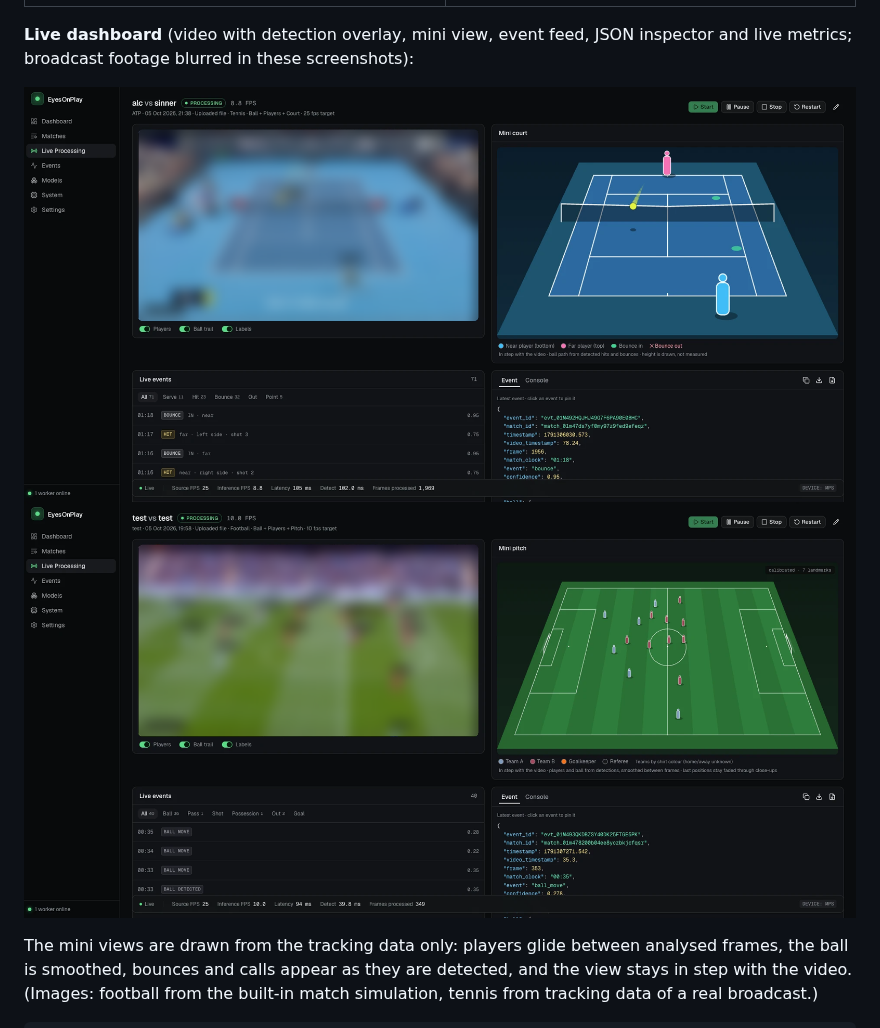
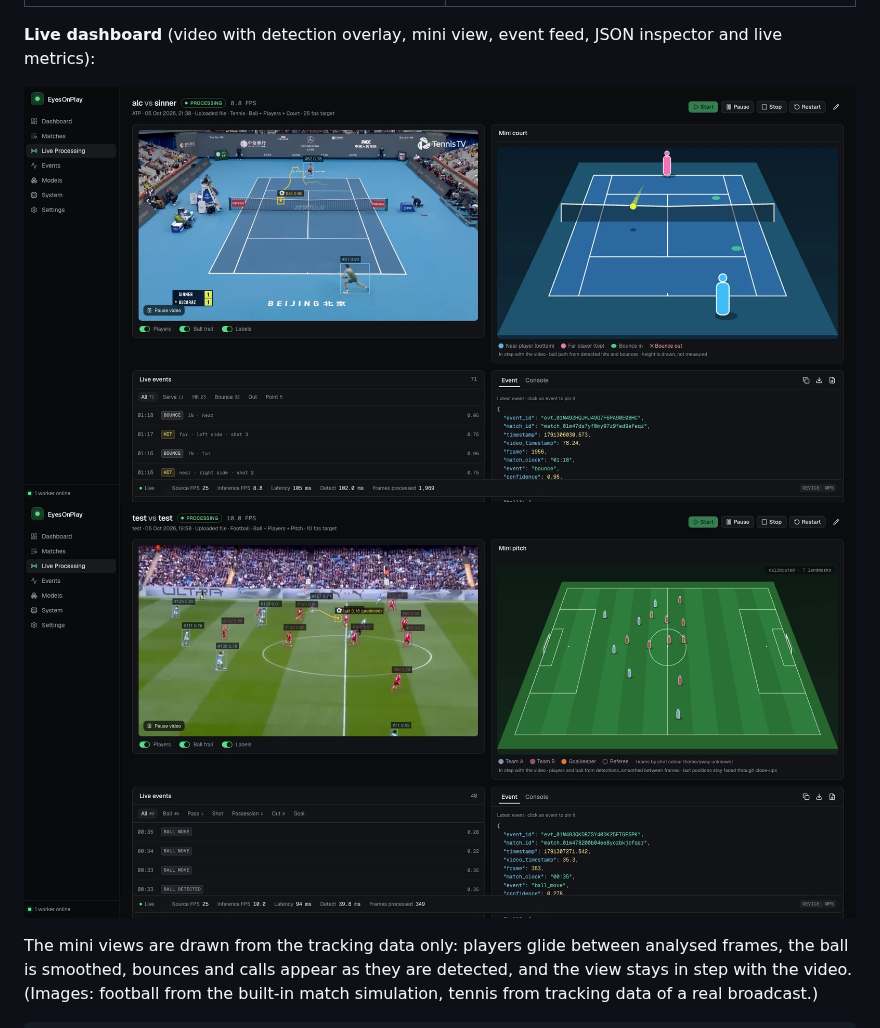
Before and after one commit to eyesonplay/eyesonplay, a Markdown page: README.md, the part around the change. Drawn GitHub-style; pictures changed too: docs/images/dashboard-football.png, docs/images/dashboard-tennis.png.

Commit message:
docs: show dashboard screenshots unblurred

```diff
--- a/README.md
+++ b/README.md
@@ -21,7 +21,7 @@ Licensed under the [GNU AGPL-3.0](LICENSE); commercial licences are available
 | ![Mini pitch: both teams in shirt colours, keepers, referee and the ball](docs/images/mini-pitch.png) | ![Mini court: near and far player, ball arc with shadow and bounce marks](docs/images/mini-court.png) |
 
 **Live dashboard** (video with detection overlay, mini view, event feed, JSON
-inspector and live metrics; broadcast footage blurred in these screenshots):
+inspector and live metrics):
 
 ![Tennis live page: video, mini court, serve/hit/bounce/point events and JSON](docs/images/dashboard-tennis.png)
 ![Football live page: video, calibrated mini pitch with both teams, events and JSON](docs/images/dashboard-football.png)
```
